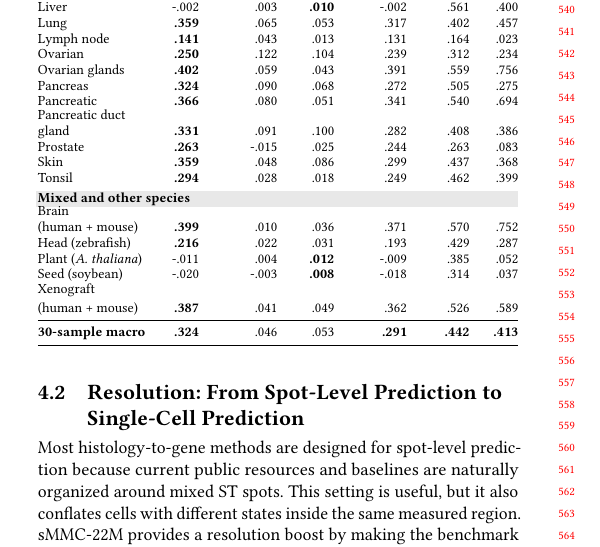
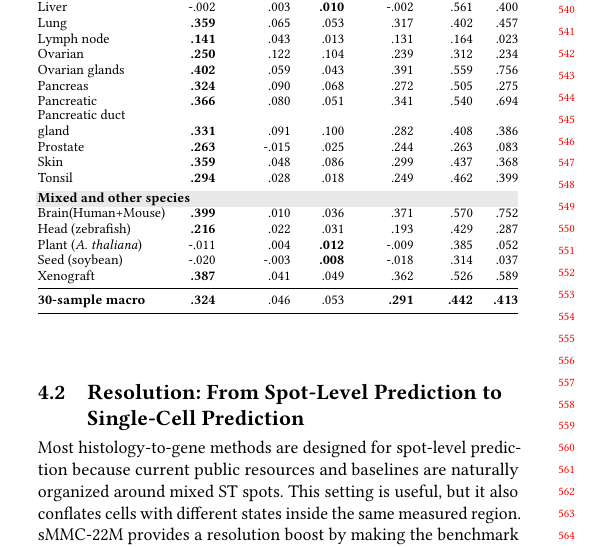
Before and after one commit to XenaLi96/sMMC-22M_KDD, a LaTeX paper (main.tex): part of one column of page 5 of 32, cut so that both start at the same text. Compiled offline with pdfLaTeX.

Commit message:
Updates from Overleaf

```diff
--- a/main.tex
+++ b/main.tex
@@ -434,11 +434,11 @@ Skin & \textbf{.359} & .048 & .086 & .299 & .437 & .368 \\
 Tonsil & \textbf{.294} & .028 & .018 & .249 & .462 & .399 \\
 \addlinespace[2pt]
 \rowcolor{gray!18}\multicolumn{7}{@{}l}{\textbf{Mixed and other species}} \\
-\shortstack[l]{Brain\\(human + mouse)} & \textbf{.399} & .010 & .036 & .371 & .570 & .752 \\
+\shortstack[l]{Brain(Human+Mouse)} & \textbf{.399} & .010 & .036 & .371 & .570 & .752 \\
 Head (zebrafish) & \textbf{.216} & .022 & .031 & .193 & .429 & .287 \\
 Plant (\textit{A. thaliana}) & -.011 & .004 & \textbf{.012} & -.009 & .385 & .052 \\
 Seed (soybean) & -.020 & -.003 & \textbf{.008} & -.018 & .314 & .037 \\
-\shortstack[l]{Xenograft\\(human + mouse)} & \textbf{.387} & .041 & .049 & .362 & .526 & .589 \\
+\shortstack[l]{Xenograft} & \textbf{.387} & .041 & .049 & .362 & .526 & .589 \\
 \midrule
 \textbf{30-sample macro} & \textbf{.324} & .046 & .053 &
 \textbf{.291} & \textbf{.442} & \textbf{.413} \\
```
